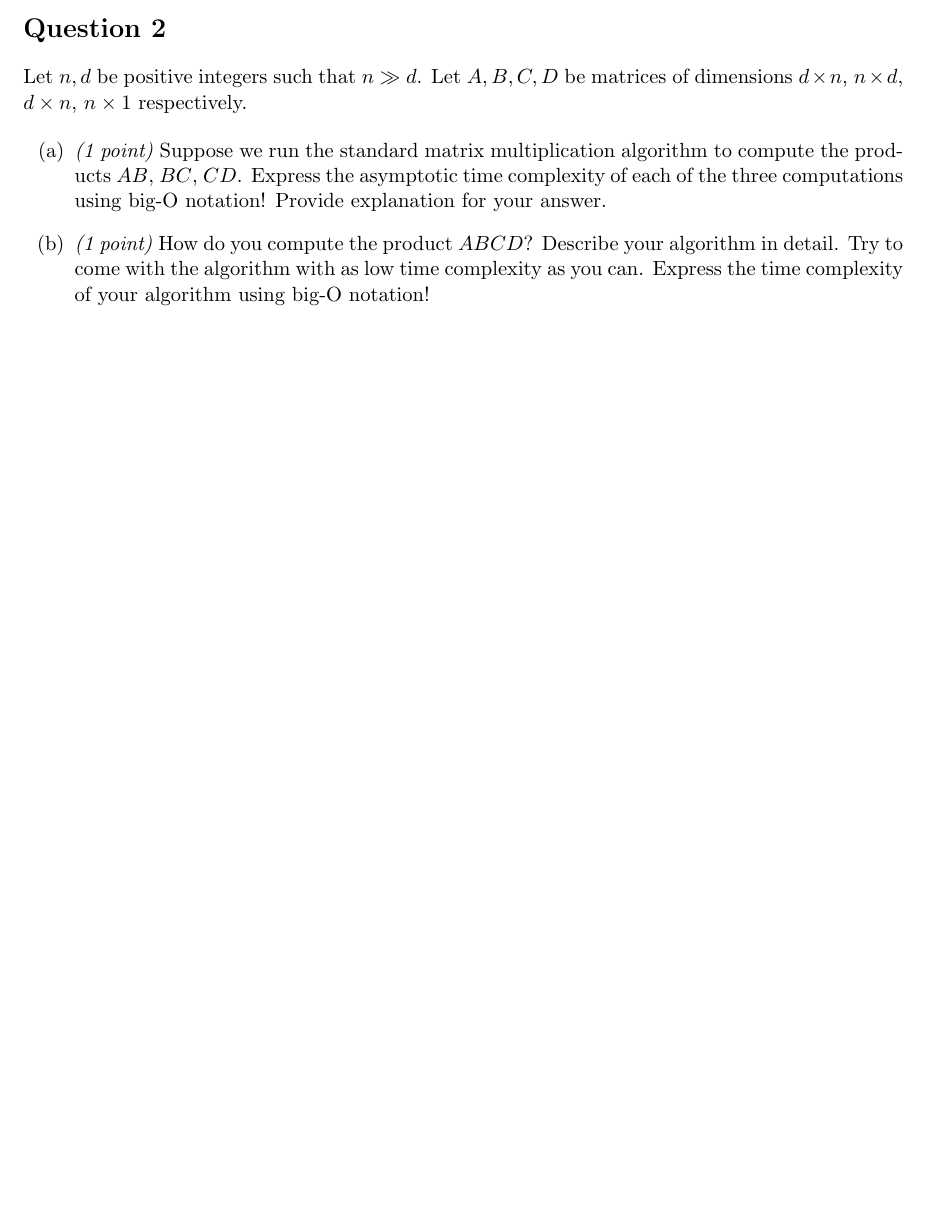
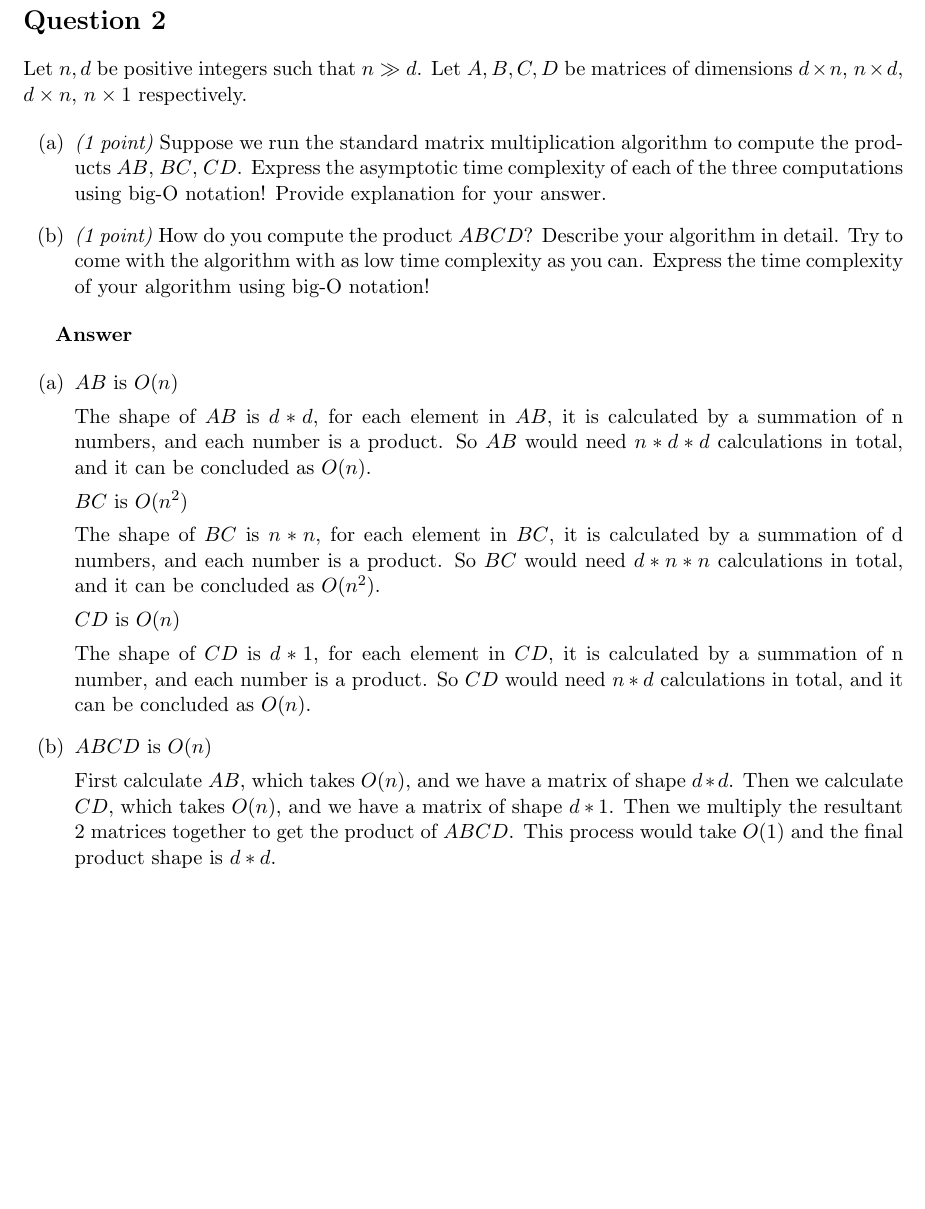
Before and after one commit to danrongLi/STATML_course, a LaTeX problem sheet (homework0.tex): part of the page before the commit and part of page 3 of 3 after it, cut so that both start at the same text, the shorter picture padded with empty space. Compiled offline with pdfLaTeX.

Commit message:
Updates from Overleaf

```diff
--- a/homework0.tex
+++ b/homework0.tex
@@ -95,4 +128,27 @@ as you can. Express the time complexity of your algorithm using big-O notation!
 
 \end{enumerate}
 
+\textbf{Answer}
+
+\begin{enumerate}[(a)]
+    \item $AB$ is $O(n)$
+
+    The shape of $AB$ is $d*d$, for each element in $AB$, it is calculated by a summation of n numbers, and each number is a product. So $AB$ would need $n*d*d$ calculations in total, and it can be concluded as $O(n)$.
+
+    $BC$ is $O(n^2)$
+
+    The shape of $BC$ is $n*n$, for each element in $BC$, it is calculated by a summation of d numbers, and each number is a product. So $BC$ would need $d*n*n$ calculations in total, and it can be concluded as $O(n^2)$.
+
+    $CD$ is $O(n)$
+
+    The shape of $CD$ is $d*1$, for each element in $CD$, it is calculated by a summation of n number, and each number is a product. So $CD$ would need $n*d$ calculations in total, and it can be concluded as $O(n)$.
+
+    \item $ABCD$ is $O(n)$
+
+    First calculate $AB$, which takes $O(n)$, and we have a matrix of shape $d*d$. Then we calculate $CD$, which takes $O(n)$, and we have a matrix of shape $d*1$. Then we multiply the resultant 2 matrices together to get the product of $ABCD$. This process would take $O(1)$ and the final product shape is $d*d$.
+
+
+
+\end{enumerate}
+
 \end{document}
```
Also changed, not shown: homework0.tex (33 more changed lines).
